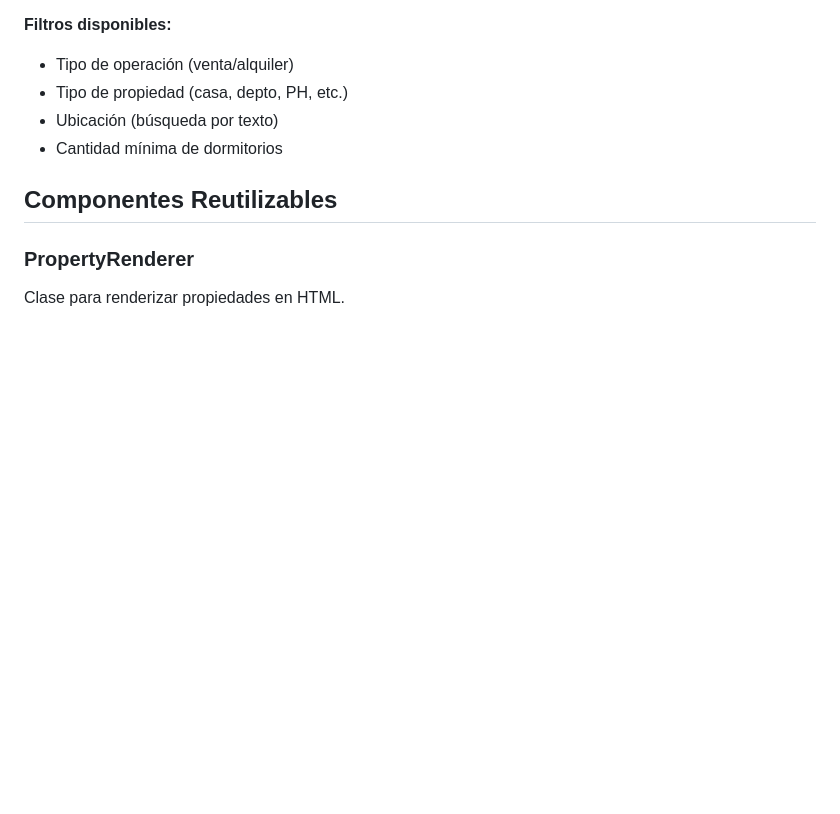
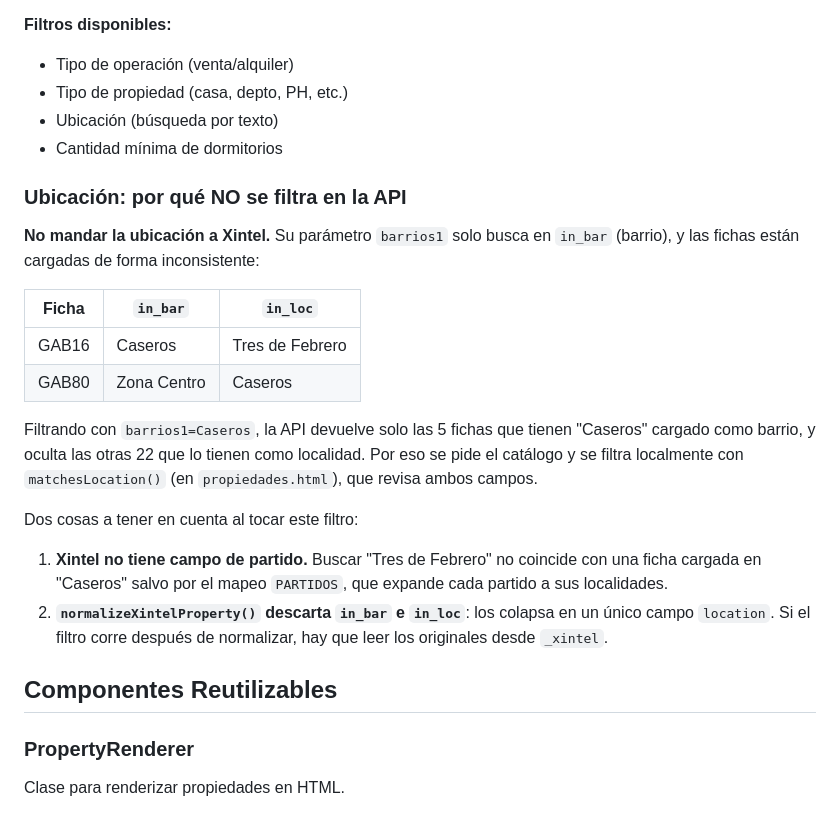
Before and after one commit to FOREVERARGENTINA/aloise, a Markdown page: XINTEL_INTEGRATION.md, the part around the change. Drawn GitHub-style; blank space fills up the shorter version.

```diff
--- a/XINTEL_INTEGRATION.md
+++ b/XINTEL_INTEGRATION.md
@@ -331,6 +331,30 @@ renderer.renderPropertiesGrid(result.data.properties, '#latest-properties-grid')
 - Ubicación (búsqueda por texto)
 - Cantidad mínima de dormitorios
 
+### Ubicación: por qué NO se filtra en la API
+
+**No mandar la ubicación a Xintel.** Su parámetro `barrios1` solo busca
+en `in_bar` (barrio), y las fichas están cargadas de forma inconsistente:
+
+| Ficha | `in_bar` | `in_loc` |
+|-------|----------|----------|
+| GAB16 | Caseros | Tres de Febrero |
+| GAB80 | Zona Centro | Caseros |
+
+Filtrando con `barrios1=Caseros`, la API devuelve solo las 5 fichas que
+tienen "Caseros" cargado como barrio, y oculta las otras 22 que lo tienen
+como localidad. Por eso se pide el catálogo y se filtra localmente con
+`matchesLocation()` (en `propiedades.html`), que revisa ambos campos.
+
+Dos cosas a tener en cuenta al tocar este filtro:
+
+1. **Xintel no tiene campo de partido.** Buscar "Tres de Febrero" no
+   coincide con una ficha cargada en "Caseros" salvo por el mapeo
+   `PARTIDOS`, que expande cada partido a sus localidades.
+2. **`normalizeXintelProperty()` descarta `in_bar` e `in_loc`**: los
+   colapsa en un único campo `location`. Si el filtro corre después de
+   normalizar, hay que leer los originales desde `_xintel`.
+
 ## Componentes Reutilizables
 
 ### PropertyRenderer
```
Also changed, not shown: CHANGELOG.md (+43 -3 lines).
